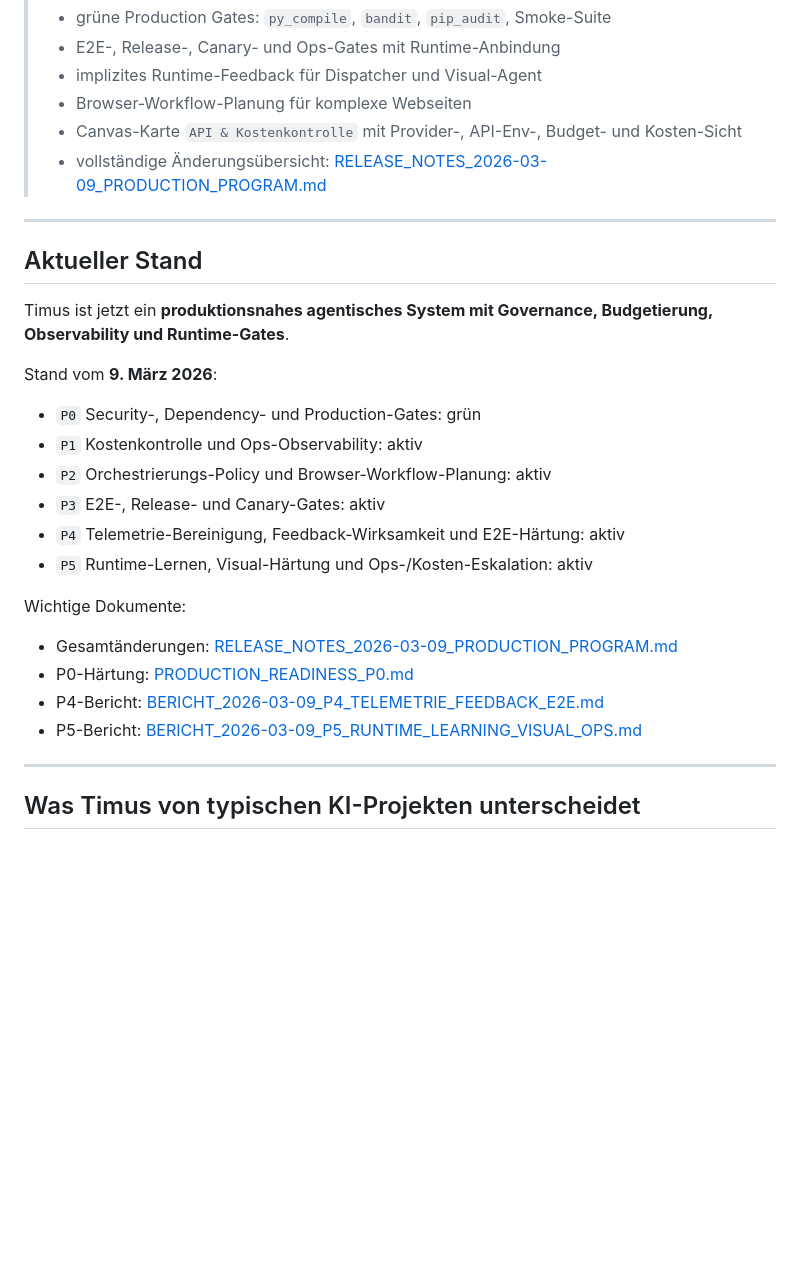
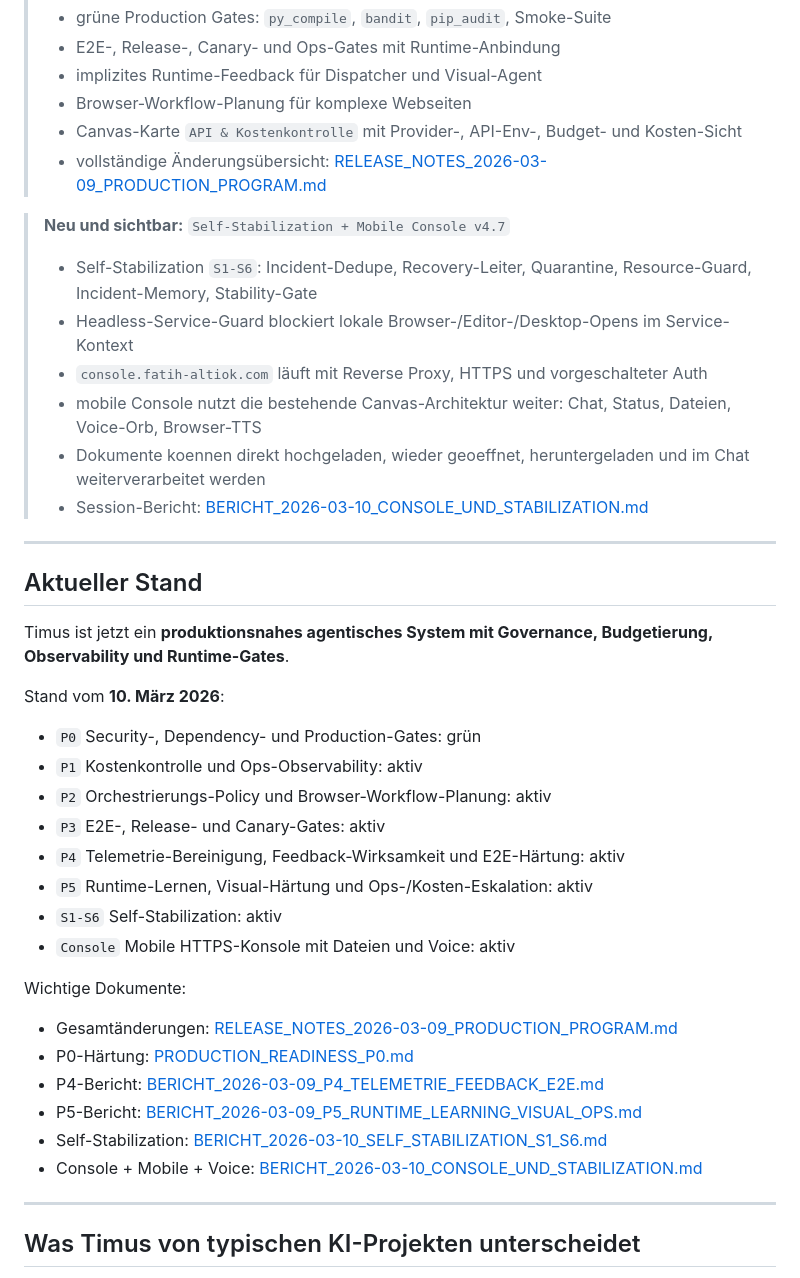
Before and after one commit to fatihaltiok/Agentus-Timus, a Markdown page: README.md, the part around one of its changes. Drawn GitHub-style; blank space fills up the shorter version.

```diff
--- a/README.md
+++ b/README.md
@@ -24,13 +24,22 @@
 > - Canvas-Karte `API & Kostenkontrolle` mit Provider-, API-Env-, Budget- und Kosten-Sicht
 > - vollständige Änderungsübersicht: [RELEASE_NOTES_2026-03-09_PRODUCTION_PROGRAM.md](/home/fatih-ubuntu/dev/timus/docs/RELEASE_NOTES_2026-03-09_PRODUCTION_PROGRAM.md)
 
+> **Neu und sichtbar:** `Self-Stabilization + Mobile Console v4.7`
+>
+> - Self-Stabilization `S1-S6`: Incident-Dedupe, Recovery-Leiter, Quarantine, Resource-Guard, Incident-Memory, Stability-Gate
+> - Headless-Service-Guard blockiert lokale Browser-/Editor-/Desktop-Opens im Service-Kontext
+> - `console.fatih-altiok.com` läuft mit Reverse Proxy, HTTPS und vorgeschalteter Auth
+> - mobile Console nutzt die bestehende Canvas-Architektur weiter: Chat, Status, Dateien, Voice-Orb, Browser-TTS
+> - Dokumente koennen direkt hochgeladen, wieder geoeffnet, heruntergeladen und im Chat weiterverarbeitet werden
+> - Session-Bericht: [BERICHT_2026-03-10_CONSOLE_UND_STABILIZATION.md](/home/fatih-ubuntu/dev/timus/docs/BERICHT_2026-03-10_CONSOLE_UND_STABILIZATION.md)
+
 ---
 
 ## Aktueller Stand
 
 Timus ist jetzt ein **produktionsnahes agentisches System mit Governance, Budgetierung, Observability und Runtime-Gates**.
 
-Stand vom **9. März 2026**:
+Stand vom **10. März 2026**:
 
 - `P0` Security-, Dependency- und Production-Gates: grün
 - `P1` Kostenkontrolle und Ops-Observability: aktiv
@@ -38,6 +47,8 @@ Stand vom **9. März 2026**:
 - `P3` E2E-, Release- und Canary-Gates: aktiv
 - `P4` Telemetrie-Bereinigung, Feedback-Wirksamkeit und E2E-Härtung: aktiv
 - `P5` Runtime-Lernen, Visual-Härtung und Ops-/Kosten-Eskalation: aktiv
+- `S1-S6` Self-Stabilization: aktiv
+- `Console` Mobile HTTPS-Konsole mit Dateien und Voice: aktiv
 
 Wichtige Dokumente:
 
@@ -45,6 +56,8 @@ Wichtige Dokumente:
 - P0-Härtung: [PRODUCTION_READINESS_P0.md](/home/fatih-ubuntu/dev/timus/docs/PRODUCTION_READINESS_P0.md)
 - P4-Bericht: [BERICHT_2026-03-09_P4_TELEMETRIE_FEEDBACK_E2E.md](/home/fatih-ubuntu/dev/timus/docs/BERICHT_2026-03-09_P4_TELEMETRIE_FEEDBACK_E2E.md)
 - P5-Bericht: [BERICHT_2026-03-09_P5_RUNTIME_LEARNING_VISUAL_OPS.md](/home/fatih-ubuntu/dev/timus/docs/BERICHT_2026-03-09_P5_RUNTIME_LEARNING_VISUAL_OPS.md)
+- Self-Stabilization: [BERICHT_2026-03-10_SELF_STABILIZATION_S1_S6.md](/home/fatih-ubuntu/dev/timus/docs/BERICHT_2026-03-10_SELF_STABILIZATION_S1_S6.md)
+- Console + Mobile + Voice: [BERICHT_2026-03-10_CONSOLE_UND_STABILIZATION.md](/home/fatih-ubuntu/dev/timus/docs/BERICHT_2026-03-10_CONSOLE_UND_STABILIZATION.md)
 
 ---
 
```
Also changed, not shown: other parts of README.md (+44 -7 lines), docs/BERICHT_2026-03-10_CONSOLE_UND_STABILIZATION.md (added, +144 -0 lines).
